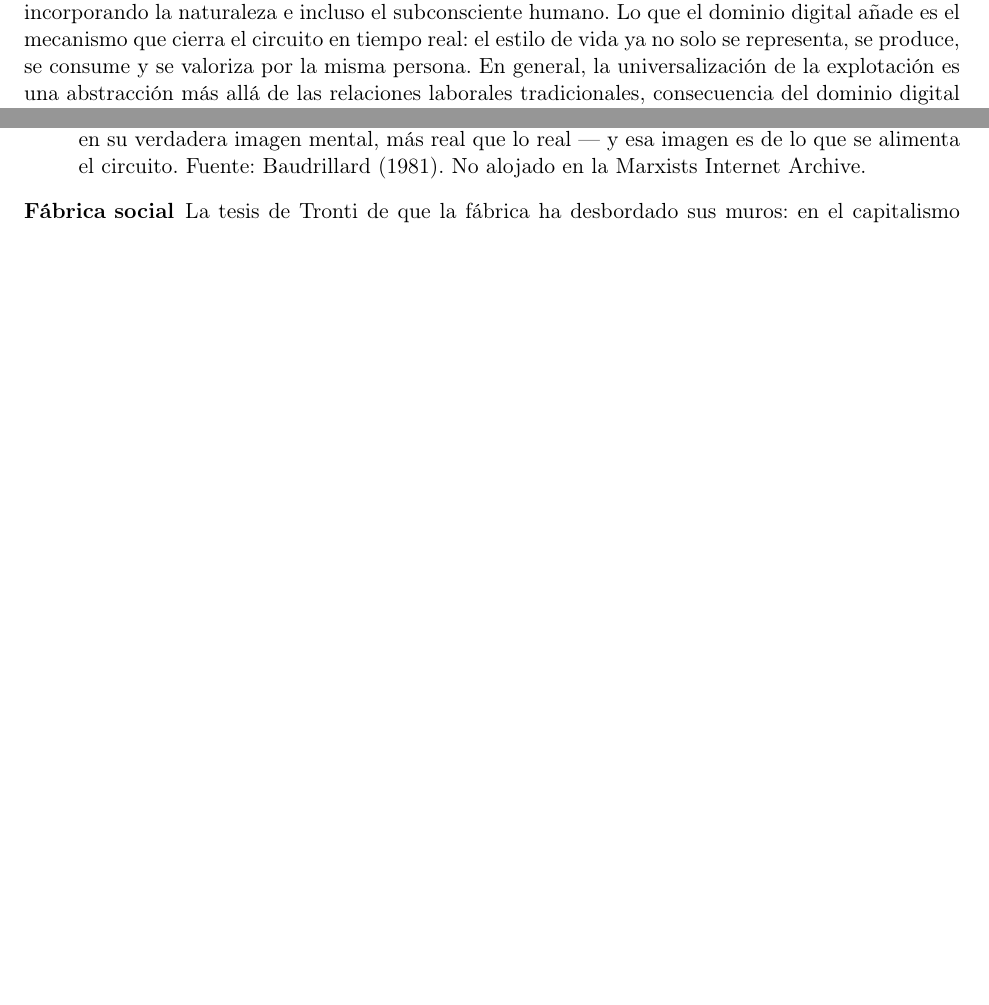
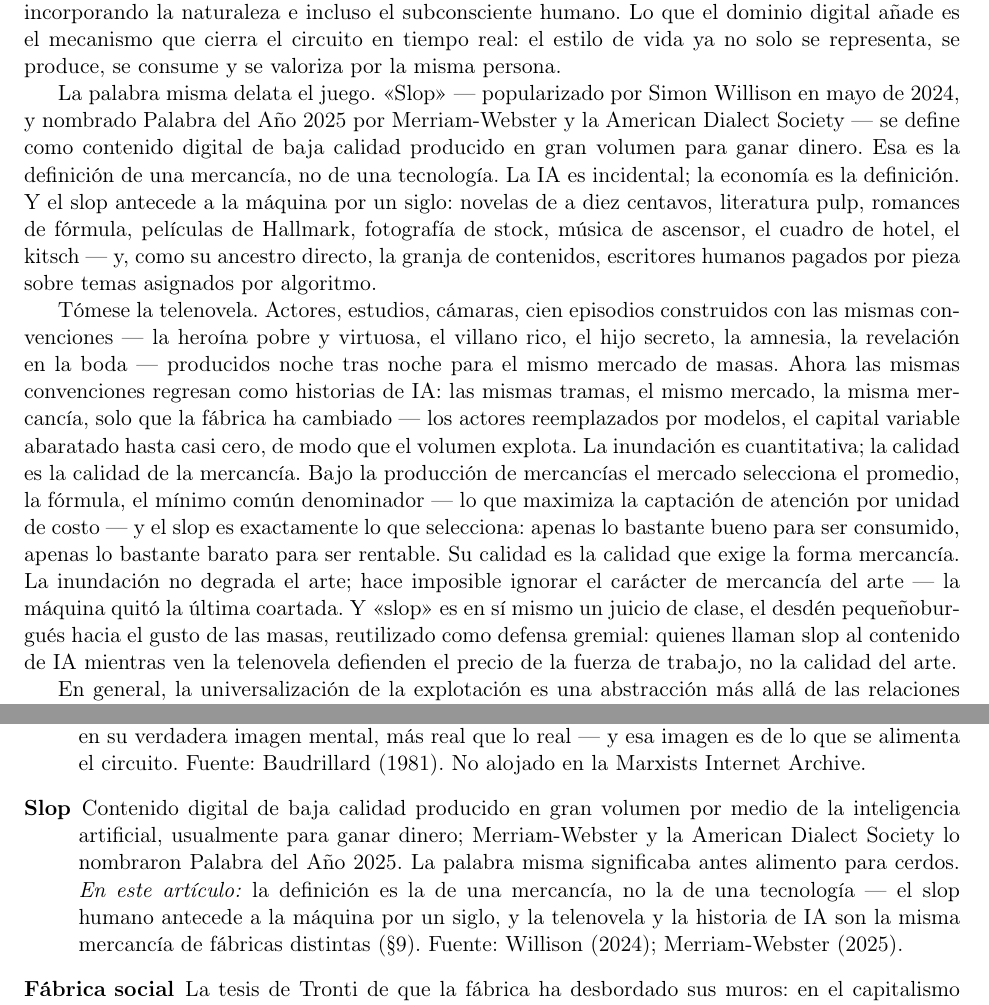
Before and after one commit to SymmetricSymplectic/SymmetricSymplectic.github.io, a LaTeX paper (resources/project-1-skeleton-es.tex): two parts of pages 6 and 14 of 18 before the commit and two parts of pages 6 and 15 of 18 after it, joined at a grey line, cut so that both start at the same text, the shorter picture padded with empty space. Compiled offline with pdfLaTeX.

Commit message:
Project 1 skeletons: slop dismantled in §9 (etymology, telenovela vs AI stories, commodity quality); Slop glossary entry

```diff
--- a/resources/project-1-skeleton-es.tex
+++ b/resources/project-1-skeleton-es.tex
@@ -480,7 +480,43 @@ el capitalismo y la cultura se expanden hacia todo, incorporando la
 naturaleza e incluso el subconsciente humano. Lo que el dominio digital
 añade es el mecanismo que cierra el circuito en tiempo real: el estilo
 de vida ya no solo se representa, se produce, se consume y se valoriza
-por la misma persona. En general, la universalización de la explotación
+por la misma persona.
+
+La palabra misma delata el juego. «Slop» --- popularizado por Simon
+Willison en mayo de 2024, y nombrado Palabra del Año 2025 por
+Merriam-Webster y la American Dialect Society --- se define como
+contenido digital de baja calidad producido en gran volumen para ganar
+dinero. Esa es la definición de una mercancía, no de una tecnología. La
+IA es incidental; la economía es la definición. Y el slop antecede a la
+máquina por un siglo: novelas de a diez centavos, literatura pulp,
+romances de fórmula, películas de Hallmark, fotografía de stock, música
+de ascensor, el cuadro de hotel, el kitsch --- y, como su ancestro
+directo, la granja de contenidos, escritores humanos pagados por pieza
+sobre temas asignados por algoritmo.
+
+Tómese la telenovela. Actores, estudios, cámaras, cien episodios
+construidos con las mismas convenciones --- la heroína pobre y
+virtuosa, el villano rico, el hijo secreto, la amnesia, la revelación
+en la boda --- producidos noche tras noche para el mismo mercado de
+masas. Ahora las mismas convenciones regresan como historias de IA: las
+mismas tramas, el mismo mercado, la misma mercancía, solo que la
+fábrica ha cambiado --- los actores reemplazados por modelos, el capital
+variable abaratado hasta casi cero, de modo que el volumen explota. La
+inundación es cuantitativa; la calidad es la calidad de la mercancía.
+Bajo la producción de mercancías el mercado selecciona el promedio, la
+fórmula, el mínimo común denominador --- lo que maximiza la captación
+de atención por unidad de costo --- y el slop es exactamente lo que
+selecciona: apenas lo bastante bueno para ser consumido, apenas lo
+bastante barato para ser rentable. Su calidad es la calidad que exige
+la forma mercancía. La inundación no degrada el arte; hace imposible
+ignorar el carácter de mercancía del arte --- la máquina quitó la
+última coartada. Y «slop» es en sí mismo un juicio de clase, el desdén
+pequeñoburgués hacia el gusto de las masas, reutilizado como defensa
+gremial: quienes llaman slop al contenido de IA mientras ven la
+telenovela defienden el precio de la fuerza de trabajo, no la calidad
+del arte.
+
+En general, la universalización de la explotación
 es una abstracción más allá de las relaciones laborales tradicionales,
 consecuencia del dominio digital como forma material de la ideología y de
 su invasión cada vez mayor del dominio del pensamiento y la conciencia
@@ -1130,6 +1166,15 @@ en su verdadera imagen mental, más real que lo real --- y esa imagen es
 de lo que se alimenta el circuito. Fuente: Baudrillard (1981). No
 alojado en la Marxists Internet Archive.
 
+\item[Slop] Contenido digital de baja calidad producido en gran volumen
+por medio de la inteligencia artificial, usualmente para ganar dinero;
+Merriam-Webster y la American Dialect Society lo nombraron Palabra del
+Año 2025. La palabra misma significaba antes alimento para cerdos.
+\emph{En este artículo:} la definición es la de una mercancía, no la de
+una tecnología --- el slop humano antecede a la máquina por un siglo, y
+la telenovela y la historia de IA son la misma mercancía de fábricas
+distintas (§9). Fuente: Willison (2024); Merriam-Webster (2025).
+
 \item[Fábrica social] La tesis de Tronti de que la fábrica ha desbordado
 sus muros: en el capitalismo desarrollado toda la sociedad --- el
 hogar, la escuela, la ciudad, la red --- funciona como lugar de
```
Also changed, not shown: resources/project-1-skeleton-en.tex (+51 -1 lines), resources/project-1-skeleton-es.tex (8 more changed lines).
